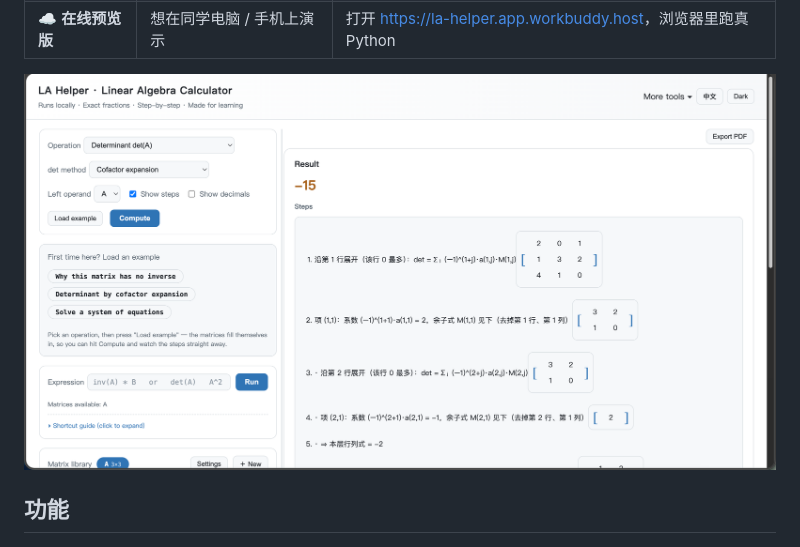
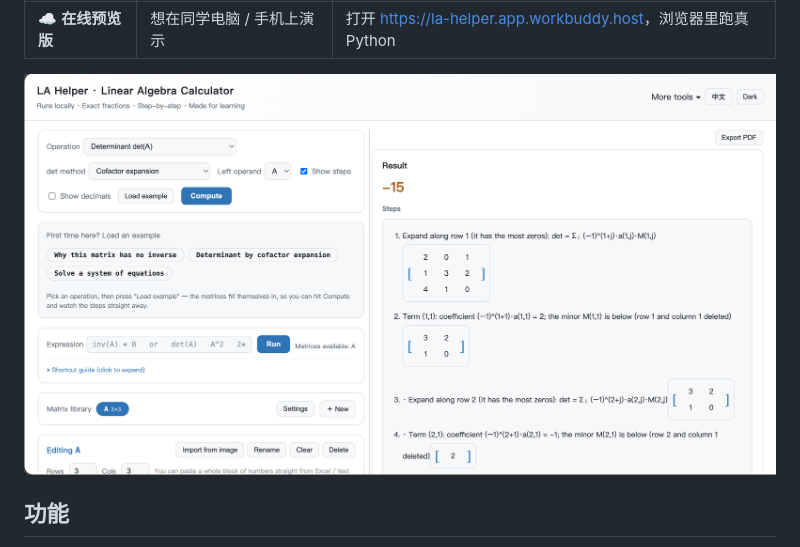
Before and after one commit to Franky100-pig/LA-Helper, a Markdown page: README.md, the part around the change. Drawn GitHub-style.

```diff
--- a/README.md
+++ b/README.md
@@ -13,7 +13,7 @@
 | 🌐 **网页版** | 已经装着 Python，想改代码 | `python web/app.py`，自动开浏览器 |
 | ☁️ **在线预览版** | 想在同学电脑 / 手机上演示 | 打开 <https://la-helper.app.workbuddy.host>，浏览器里跑真 Python |
 
-![网页版界面：用代数余子式展开算 det(A)，勾了 Show steps，右侧逐步列出推导过程](docs/screenshot.png)
+![网页版界面：用代数余子式展开算 det(A)，勾了 Show steps，右侧逐步列出推导过程](docs/c8bd96e3a83024eb39aaea06607c4541.png)
 
 ## 功能
 - **界面与推导步骤都能中英切换**（不只是按钮 —— 每一步说明、每一条报错、讲义推荐标题都跟着界面语言走）
```
